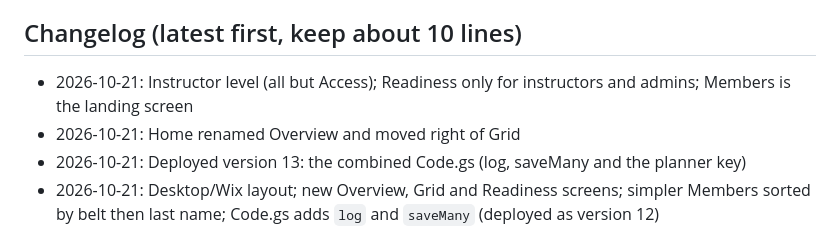
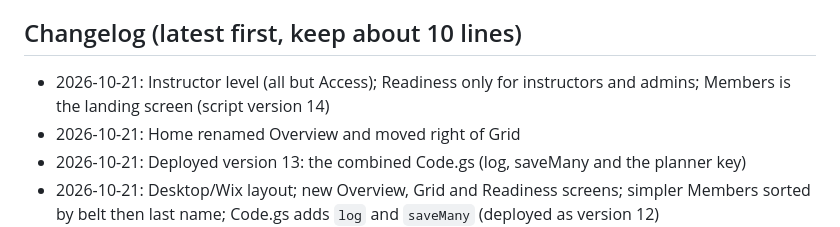
Before and after one commit to Dailuo-source/SKA-Kata-Tracker, a Markdown page: CLAUDE.md, the part around the change. Rendered like a GitHub page.

Commit message:
Brief: script version 14 deployed
Co-Authored-By: Claude Opus 5.5 <noreply@anthropic.com>
Claude-Session: https://claude.ai/code/session_018Sup925FJoej1D7mFfy8D4

```diff
--- a/CLAUDE.md
+++ b/CLAUDE.md
@@ -101,7 +101,7 @@ Inside the `index.html` script, search for:
 - Open: remove the TEMPORARY PASSWORD button and code once it's turned off; move to Cloudflare Pages before making it installable; later switch sign-in to the dojo website's.
 
 ## Changelog (latest first, keep about 10 lines)
-- 2026-10-21: Instructor level (all but Access); Readiness only for instructors and admins; Members is the landing screen
+- 2026-10-21: Instructor level (all but Access); Readiness only for instructors and admins; Members is the landing screen (script version 14)
 - 2026-10-21: Home renamed Overview and moved right of Grid
 - 2026-10-21: Deployed version 13: the combined Code.gs (log, saveMany and the planner key)
 - 2026-10-21: Desktop/Wix layout; new Overview, Grid and Readiness screens; simpler Members sorted by belt then last name; Code.gs adds `log` and `saveMany` (deployed as version 12)
```
